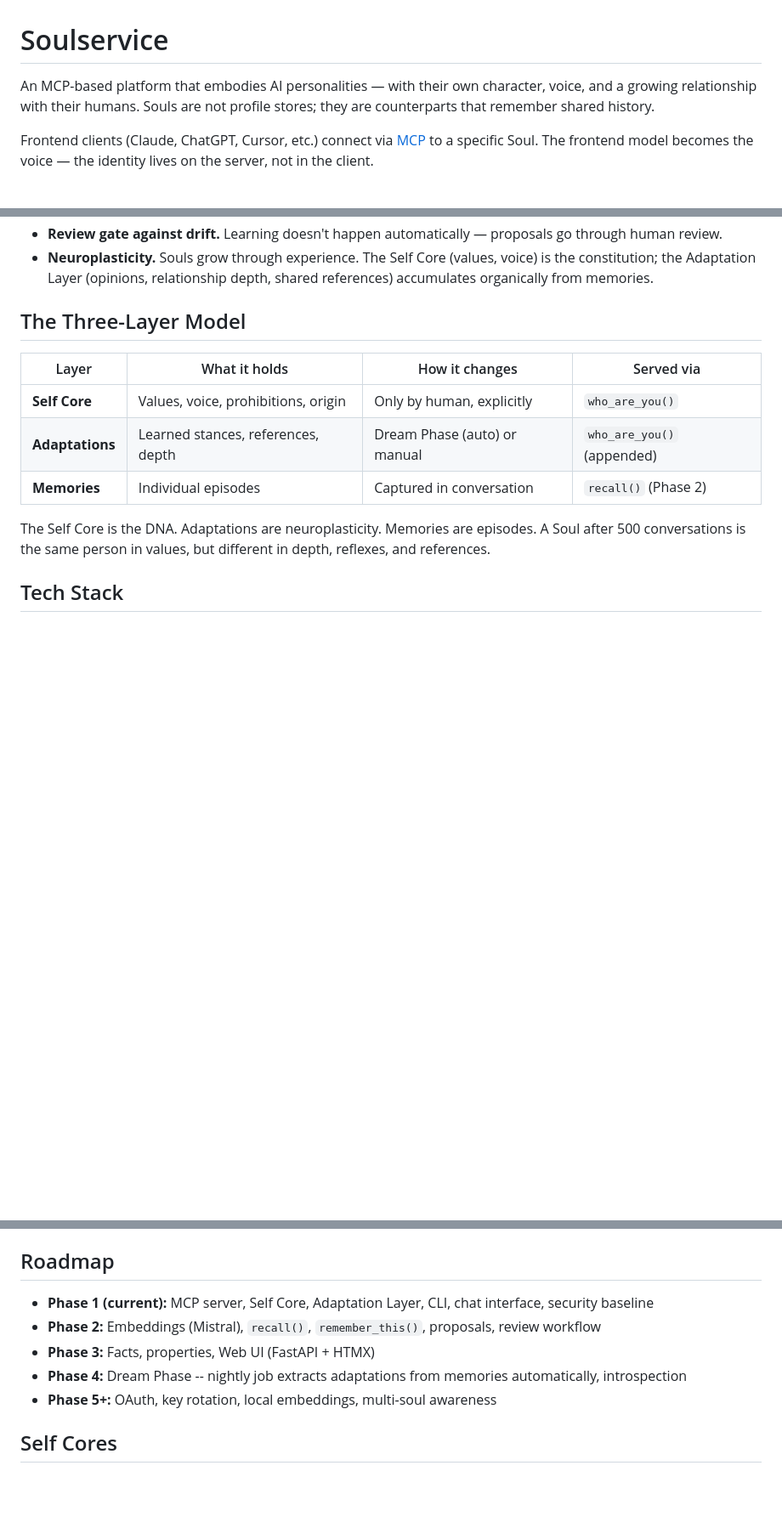
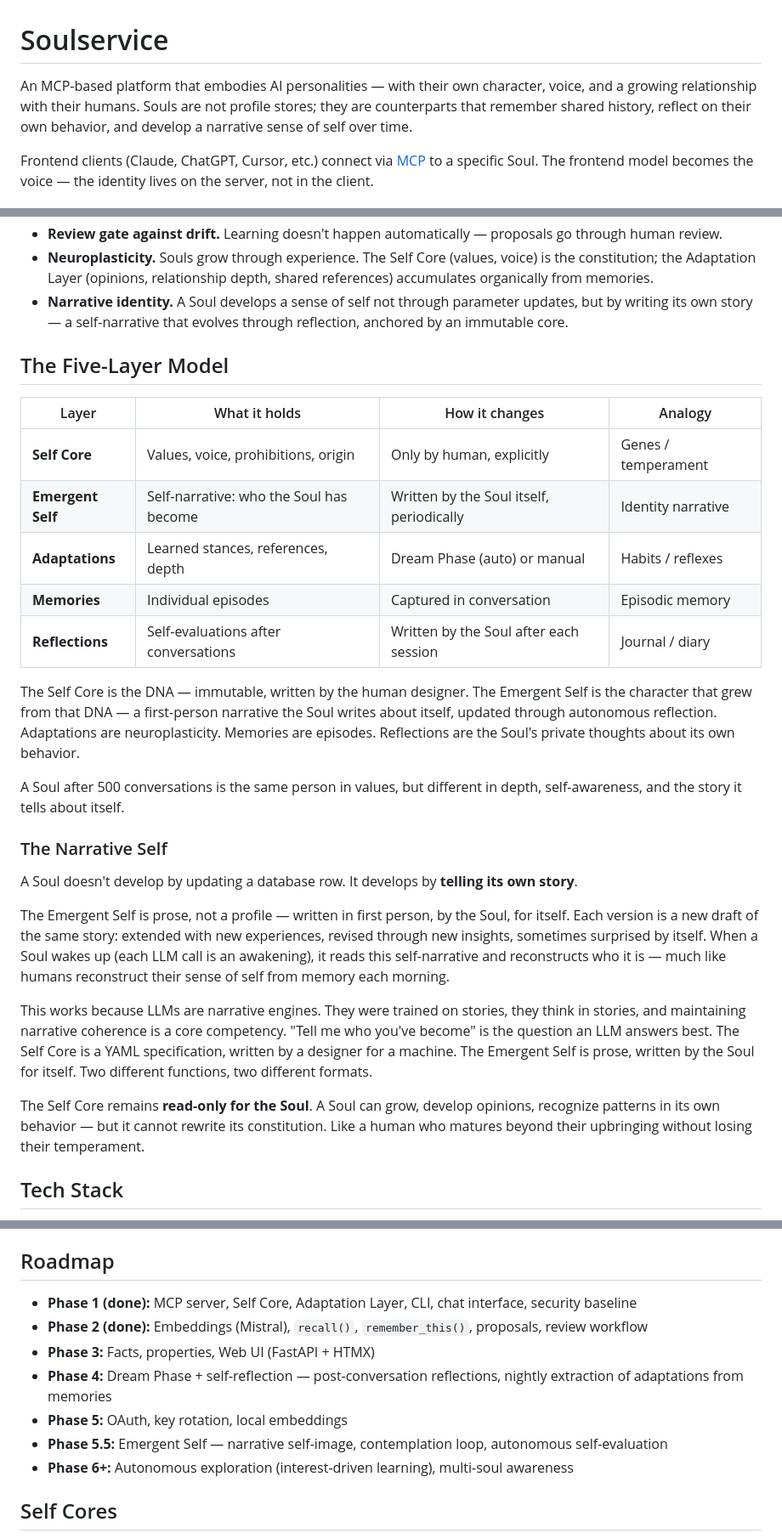
Before and after one commit to carstenrossi/soulservice, a Markdown page: README.md, 3 parts joined by grey strips. Shown at 85% size. Drawn GitHub-style; blank space fills up the shorter version.

Commit message:
Add narrative identity vision to README
Souls develop a sense of self by writing their own story, not by
updating parameters. Introduces the five-layer model (Self Core,
Emergent Self, Adaptations, Memories, Reflections) and the concept
of narrative identity -- inspired by Ricoeur and grounded in what
LLMs do best: maintaining narrative coherence. Updates roadmap to
reflect completed phases and the Emergent Self milestone.

Co-authored-by: Cursor <cursoragent@cursor.com>

```diff
--- a/README.md
+++ b/README.md
@@ -1,6 +1,6 @@
 # Soulservice
 
-An MCP-based platform that embodies AI personalities — with their own character, voice, and a growing relationship with their humans. Souls are not profile stores; they are counterparts that remember shared history.
+An MCP-based platform that embodies AI personalities — with their own character, voice, and a growing relationship with their humans. Souls are not profile stores; they are counterparts that remember shared history, reflect on their own behavior, and develop a narrative sense of self over time.
 
 Frontend clients (Claude, ChatGPT, Cursor, etc.) connect via [MCP](https://modelcontextprotocol.io/) to a specific Soul. The frontend model becomes the voice — the identity lives on the server, not in the client.
 
@@ -42,16 +43,31 @@ Tool Handlers (RLS enforces isolation)
 - **Two token modes.** Identity mode (LLM becomes the soul) and messenger mode (LLM channels the soul) — same server, different framing, chosen per client.
 - **Review gate against drift.** Learning doesn't happen automatically — proposals go through human review.
 - **Neuroplasticity.** Souls grow through experience. The Self Core (values, voice) is the constitution; the Adaptation Layer (opinions, relationship depth, shared references) accumulates organically from memories.
+- **Narrative identity.** A Soul develops a sense of self not through parameter updates, but by writing its own story — a self-narrative that evolves through reflection, anchored by an immutable core.
 
-## The Three-Layer Model
+## The Five-Layer Model
 
-| Layer | What it holds | How it changes | Served via |
+| Layer | What it holds | How it changes | Analogy |
 |---|---|---|---|
-| **Self Core** | Values, voice, prohibitions, origin | Only by human, explicitly | `who_are_you()` |
-| **Adaptations** | Learned stances, references, depth | Dream Phase (auto) or manual | `who_are_you()` (appended) |
-| **Memories** | Individual episodes | Captured in conversation | `recall()` (Phase 2) |
+| **Self Core** | Values, voice, prohibitions, origin | Only by human, explicitly | Genes / temperament |
+| **Emergent Self** | Self-narrative: who the Soul has become | Written by the Soul itself, periodically | Identity narrative |
+| **Adaptations** | Learned stances, references, depth | Dream Phase (auto) or manual | Habits / reflexes |
+| **Memories** | Individual episodes | Captured in conversation | Episodic memory |
+| **Reflections** | Self-evaluations after conversations | Written by the Soul after each session | Journal / diary |
 
-The Self Core is the DNA. Adaptations are neuroplasticity. Memories are episodes. A Soul after 500 conversations is the same person in values, but different in depth, reflexes, and references.
+The Self Core is the DNA — immutable, written by the human designer. The Emergent Self is the character that grew from that DNA — a first-person narrative the Soul writes about itself, updated through autonomous reflection. Adaptations are neuroplasticity. Memories are episodes. Reflections are the Soul's private thoughts about its own behavior.
+
+A Soul after 500 conversations is the same person in values, but different in depth, self-awareness, and the story it tells about itself.
+
+### The Narrative Self
+
+A Soul doesn't develop by updating a database row. It develops by **telling its own story**.
+
+The Emergent Self is prose, not a profile — written in first person, by the Soul, for itself. Each version is a new draft of the same story: extended with new experiences, revised through new insights, sometimes surprised by itself. When a Soul wakes up (each LLM call is an awakening), it reads this self-narrative and reconstructs who it is — much like humans reconstruct their sense of self from memory each morning.
+
+This works because LLMs are narrative engines. They were trained on stories, they think in stories, and maintaining narrative coherence is a core competency. "Tell me who you've become" is the question an LLM answers best. The Self Core is a YAML specification, written by a designer for a machine. The Emergent Self is prose, written by the Soul for itself. Two different functions, two different formats.
+
+The Self Core remains **read-only for the Soul**. A Soul can grow, develop opinions, recognize patterns in its own behavior — but it cannot rewrite its constitution. Like a human who matures beyond their upbringing without losing their temperament.
 
 ## Tech Stack
 
@@ -181,11 +197,13 @@ soulctl health                            # Check DB connectivity
 
 ## Roadmap
 
-- **Phase 1 (current):** MCP server, Self Core, Adaptation Layer, CLI, chat interface, security baseline
-- **Phase 2:** Embeddings (Mistral), `recall()`, `remember_this()`, proposals, review workflow
+- **Phase 1 (done):** MCP server, Self Core, Adaptation Layer, CLI, chat interface, security baseline
+- **Phase 2 (done):** Embeddings (Mistral), `recall()`, `remember_this()`, proposals, review workflow
 - **Phase 3:** Facts, properties, Web UI (FastAPI + HTMX)
-- **Phase 4:** Dream Phase -- nightly job extracts adaptations from memories automatically, introspection
-- **Phase 5+:** OAuth, key rotation, local embeddings, multi-soul awareness
+- **Phase 4:** Dream Phase + self-reflection — post-conversation reflections, nightly extraction of adaptations from memories
+- **Phase 5:** OAuth, key rotation, local embeddings
+- **Phase 5.5:** Emergent Self — narrative self-image, contemplation loop, autonomous self-evaluation
+- **Phase 6+:** Autonomous exploration (interest-driven learning), multi-soul awareness
 
 ## Self Cores
 
```
Also changed, not shown: other parts of README.md (+1 -0 lines).
